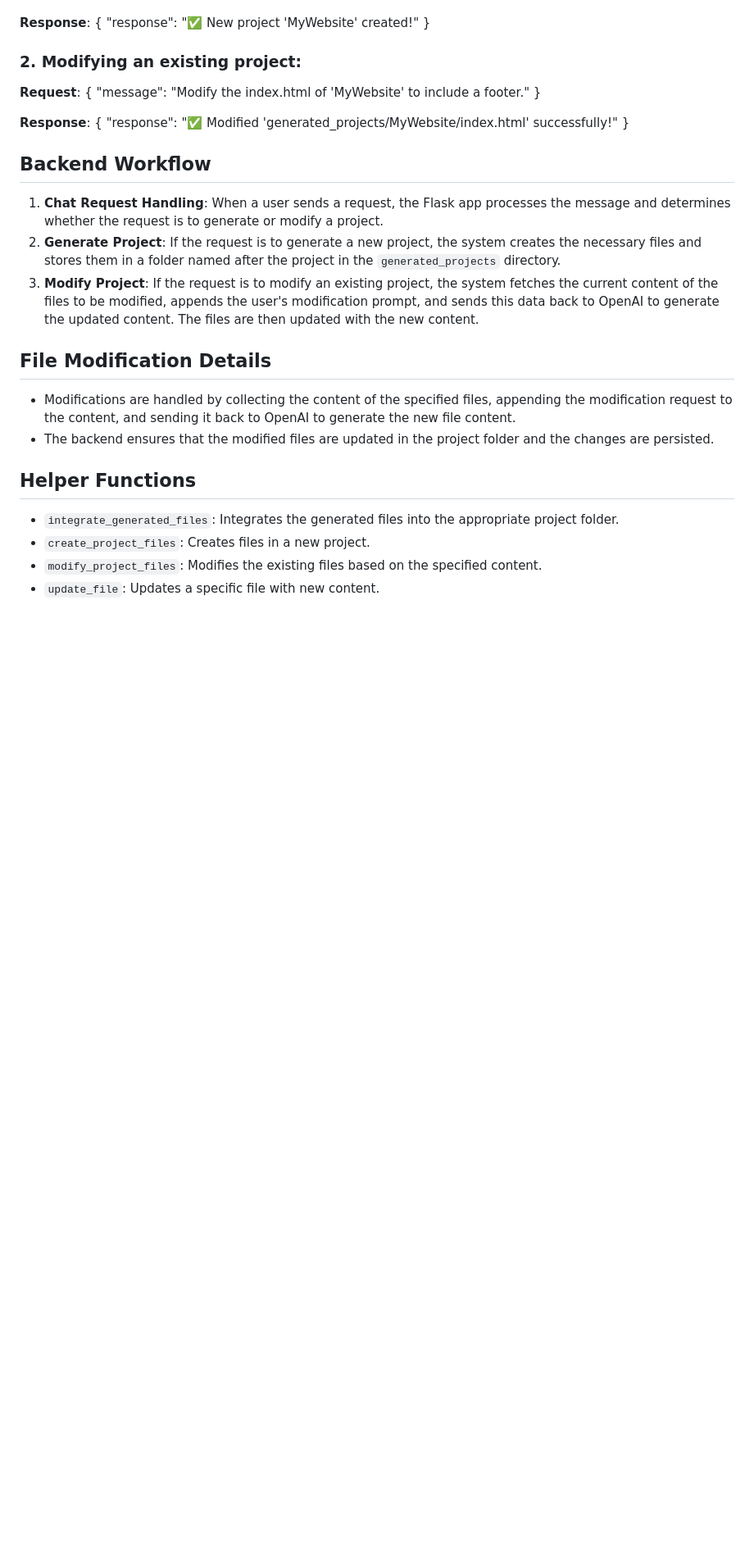
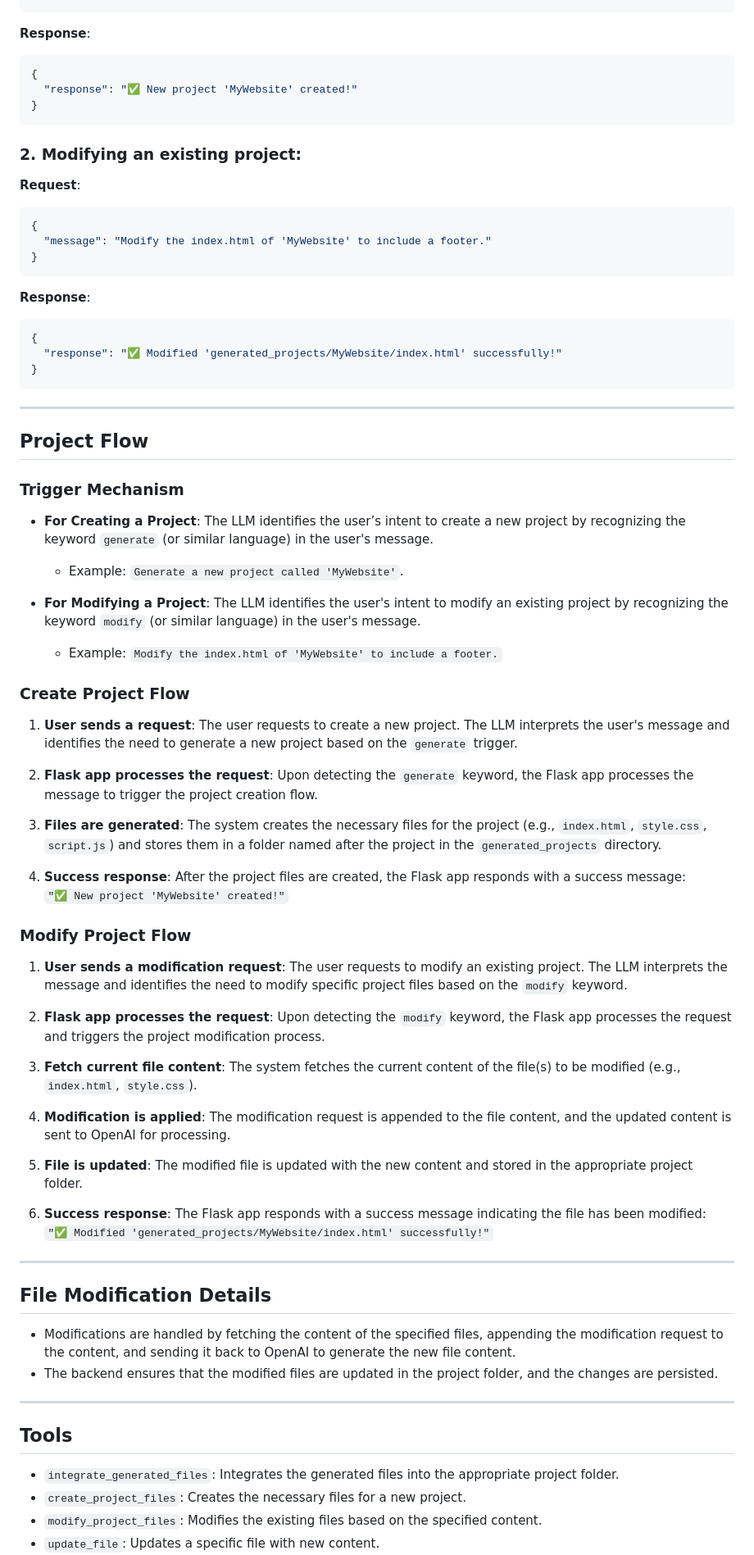
Before and after one commit to PavanPapiReddy22/AI-agent-for-webpage-creation, a Markdown page: Readme.md, the part around one of its changes. Shown at 82% size. Drawn GitHub-style; blank space fills up the shorter version.

````diff
--- a/Readme.md
+++ b/Readme.md
@@ -72,36 +99,79 @@ The generated and modified files are stored in the `generated_projects` director
 }
+```
 
 **Response**:
+```json
 {
   "response": "✅ New project 'MyWebsite' created!"
 }
+```
 
 ### 2. Modifying an existing project:
 
 **Request**:
+```json
 {
   "message": "Modify the index.html of 'MyWebsite' to include a footer."
 }
+```
 
 **Response**:
+```json
 {
   "response": "✅ Modified 'generated_projects/MyWebsite/index.html' successfully!"
 }
+```
 
-## Backend Workflow
+---
 
-1. **Chat Request Handling**: When a user sends a request, the Flask app processes the message and determines whether the request is to generate or modify a project.
-2. **Generate Project**: If the request is to generate a new project, the system creates the necessary files and stores them in a folder named after the project in the `generated_projects` directory.
-3. **Modify Project**: If the request is to modify an existing project, the system fetches the current content of the files to be modified, appends the user's modification prompt, and sends this data back to OpenAI to generate the updated content. The files are then updated with the new content.
+## Project Flow
+
+### Trigger Mechanism
+
+- **For Creating a Project**: The LLM identifies the user’s intent to create a new project by recognizing the keyword `generate` (or similar language) in the user's message.
+  - Example: `Generate a new project called 'MyWebsite'`.
+
+- **For Modifying a Project**: The LLM identifies the user's intent to modify an existing project by recognizing the keyword `modify` (or similar language) in the user's message.
+  - Example: `Modify the index.html of 'MyWebsite' to include a footer.`
+
+### Create Project Flow
+
+1. **User sends a request**: The user requests to create a new project. The LLM interprets the user's message and identifies the need to generate a new project based on the `generate` trigger.
+
+2. **Flask app processes the request**: Upon detecting the `generate` keyword, the Flask app processes the message to trigger the project creation flow.
+
+3. **Files are generated**: The system creates the necessary files for the project (e.g., `index.html`, `style.css`, `script.js`) and stores them in a folder named after the project in the `generated_projects` directory.
+
+4. **Success response**: After the project files are created, the Flask app responds with a success message:
+   `"✅ New project 'MyWebsite' created!"`
+
+### Modify Project Flow
+
+1. **User sends a modification request**: The user requests to modify an existing project. The LLM interprets the message and identifies the need to modify specific project files based on the `modify` keyword.
+
+2. **Flask app processes the request**: Upon detecting the `modify` keyword, the Flask app processes the request and triggers the project modification process.
+
+3. **Fetch current file content**: The system fetches the current content of the file(s) to be modified (e.g., `index.html`, `style.css`).
+
+4. **Modification is applied**: The modification request is appended to the file content, and the updated content is sent to OpenAI for processing.
+
+5. **File is updated**: The modified file is updated with the new content and stored in the appropriate project folder.
+
+6. **Success response**: The Flask app responds with a success message indicating the file has been modified:
+   `"✅ Modified 'generated_projects/MyWebsite/index.html' successfully!"`
+
+---
 
 ## File Modification Details
 
-- Modifications are handled by collecting the content of the specified files, appending the modification request to the content, and sending it back to OpenAI to generate the new file content.
-- The backend ensures that the modified files are updated in the project folder and the changes are persisted.
+- Modifications are handled by fetching the content of the specified files, appending the modification request to the content, and sending it back to OpenAI to generate the new file content.
+- The backend ensures that the modified files are updated in the project folder, and the changes are persisted.
 
-## Helper Functions
+---
+
+## Tools
 
 - `integrate_generated_files`: Integrates the generated files into the appropriate project folder.
-- `create_project_files`: Creates files in a new project.
+- `create_project_files`: Creates the necessary files for a new project.
 - `modify_project_files`: Modifies the existing files based on the specified content.
 - `update_file`: Updates a specific file with new content.
````
Also changed, not shown: other parts of Readme.md (+36 -7 lines).
